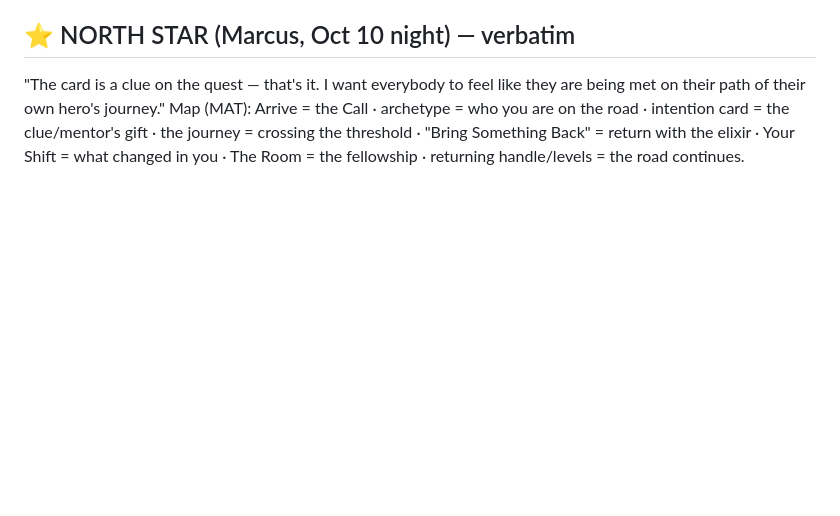
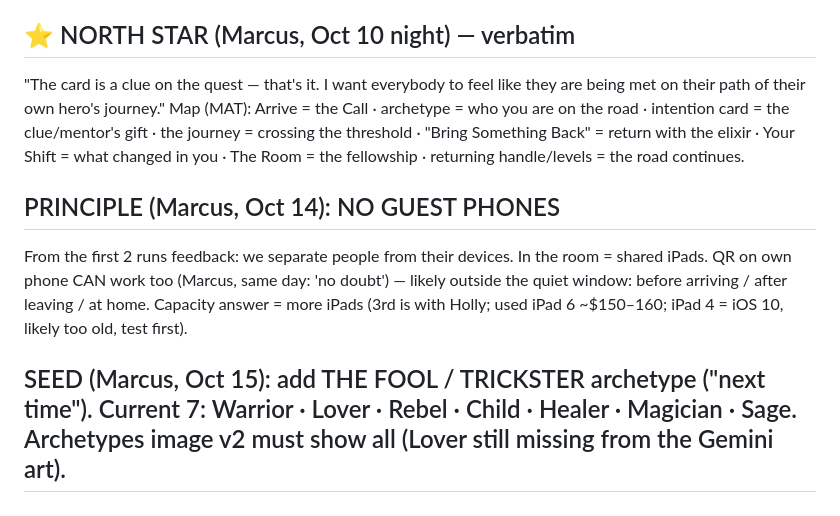
Before and after one commit to MATERIAAURELIA/earth-harmony-portal, a Markdown page: NEXT.md, the part around the change. Drawn GitHub-style; blank space fills up the shorter version.

Commit message:
Seed: Fool/Trickster archetype

```diff
--- a/NEXT.md
+++ b/NEXT.md
@@ -31,3 +31,8 @@ In the Room view + follow-up email: the handles + which archetypes showed up (e.
 ## ⭐ NORTH STAR (Marcus, Oct 10 night) — verbatim
 "The card is a clue on the quest — that's it. I want everybody to feel like they are being met on their path of their own hero's journey."
 Map (MAT): Arrive = the Call · archetype = who you are on the road · intention card = the clue/mentor's gift · the journey = crossing the threshold · "Bring Something Back" = return with the elixir · Your Shift = what changed in you · The Room = the fellowship · returning handle/levels = the road continues.
+
+## PRINCIPLE (Marcus, Oct 14): NO GUEST PHONES
+From the first 2 runs feedback: we separate people from their devices. In the room = shared iPads. QR on own phone CAN work too (Marcus, same day: 'no doubt') — likely outside the quiet window: before arriving / after leaving / at home. Capacity answer = more iPads (3rd is with Holly; used iPad 6 ~$150–160; iPad 4 = iOS 10, likely too old, test first).
+
+## SEED (Marcus, Oct 15): add THE FOOL / TRICKSTER archetype ("next time"). Current 7: Warrior · Lover · Rebel · Child · Healer · Magician · Sage. Archetypes image v2 must show all (Lover still missing from the Gemini art).
```
